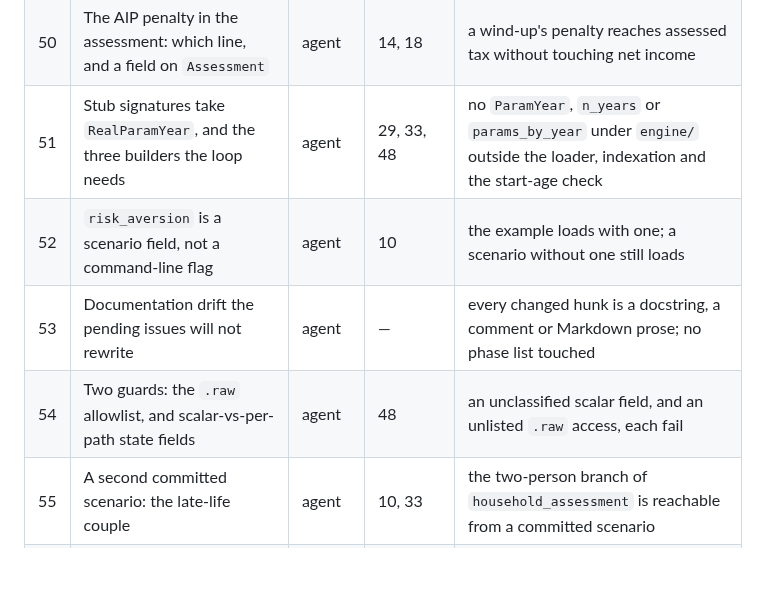
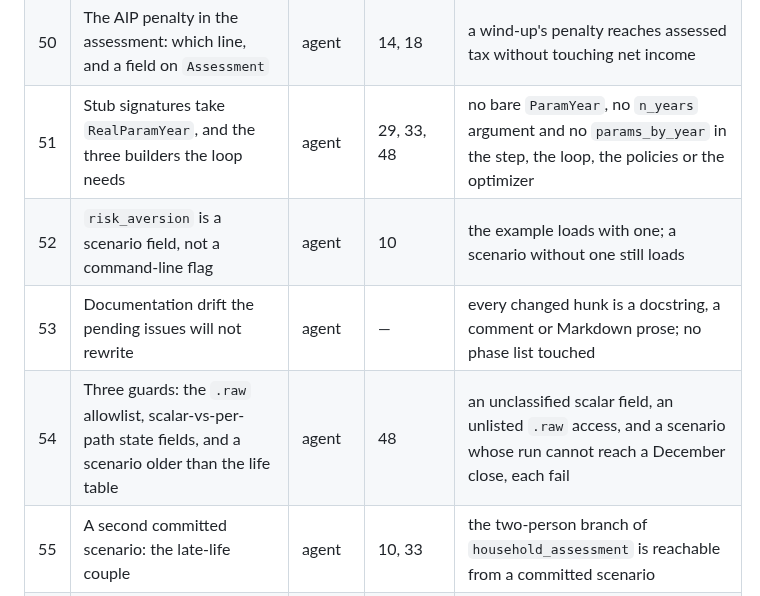
Before and after one commit to janowoc/northplan, a Markdown page: docs/roadmap.md, the part around the change. Rendered like a GitHub page; blank space fills up the shorter version.

Commit message:
docs(roadmap): 54 gains a third guard, and 51's criterion says what it means
54 takes the guard that refuses a scenario the life table cannot represent:
a person past the terminal age at the opening, and a household whose run
cannot reach its first December close. The second is not implied by the
first -- a person aged exactly the terminal age gets a length-2 curve, not
the degenerate length-1 one, and still yields a two-month run.

It lands on 54 rather than a new issue because it is a guard and 54 is the
guards issue, but it does change that issue's character: guards 1 and 2 are
tests-only and this one adds engine/scenario/lifespan.py. Not inside
start_ages.py, whose name is cited from four modules and from L54.

It matters because of the rule settled on 19 in the same round: a
SimulationResult row exists if and only if close_year ran for that year, so
a run that never reaches a December has no rows at all, and every objective
reduces over an empty axis.

51's own summary cell claimed no ParamYear, n_years or params_by_year
survives under engine/ outside three files. That was never satisfiable:
ParamYear legitimately survives as a re-export and in docstring prose, and
n_years survives as the (n_years, n_paths) year axis. The issue's success
criteria were amended in the same round; this is the table saying the same
thing.

Refs #54
Refs #19

Co-Authored-By: Claude Opus 5 <noreply@anthropic.com>
Claude-Session: https://claude.ai/code/session_01BRiCyepUPSYbN4TXBof4zz

```diff
--- a/docs/roadmap.md
+++ b/docs/roadmap.md
@@ -71,10 +71,10 @@ belongs. `--standalone` writes a full document for a browser.
 | 48 | One year's decay for nominal balances, and the nominal/real classification test | agent | 8, 11, 33 | an unclassified state field fails; the factor equals twelve months of `unindexed_factor` |
 | 49 | Two years of net income in the state and the scenario | agent | 11, 33 | the example loads with both figures; an offset other than -2 raises |
 | 50 | The AIP penalty in the assessment: which line, and a field on `Assessment` | agent | 14, 18 | a wind-up's penalty reaches assessed tax without touching net income |
-| 51 | Stub signatures take `RealParamYear`, and the three builders the loop needs | agent | 29, 33, 48 | no `ParamYear`, `n_years` or `params_by_year` under `engine/` outside the loader, indexation and the start-age check |
+| 51 | Stub signatures take `RealParamYear`, and the three builders the loop needs | agent | 29, 33, 48 | no bare `ParamYear`, no `n_years` argument and no `params_by_year` in the step, the loop, the policies or the optimizer |
 | 52 | `risk_aversion` is a scenario field, not a command-line flag | agent | 10 | the example loads with one; a scenario without one still loads |
 | 53 | Documentation drift the pending issues will not rewrite | agent | — | every changed hunk is a docstring, a comment or Markdown prose; no phase list touched |
-| 54 | Two guards: the `.raw` allowlist, and scalar-vs-per-path state fields | agent | 48 | an unclassified scalar field, and an unlisted `.raw` access, each fail |
+| 54 | Three guards: the `.raw` allowlist, scalar-vs-per-path state fields, and a scenario older than the life table | agent | 48 | an unclassified scalar field, an unlisted `.raw` access, and a scenario whose run cannot reach a December close, each fail |
 | 55 | A second committed scenario: the late-life couple | agent | 10, 33 | the two-person branch of `household_assessment` is reachable from a committed scenario |
 | 56 | Hand-check the couple scenario's death mechanics | human | 36, 55 | a spreadsheet is linked; a characterization test exists, created on instruction |
 | 57 | Wire the AIP penalty: the wind-up withholding and the December close | agent | 35, 50 | the penalty leaves cash in the wind-up month and nets to zero in April |
```
